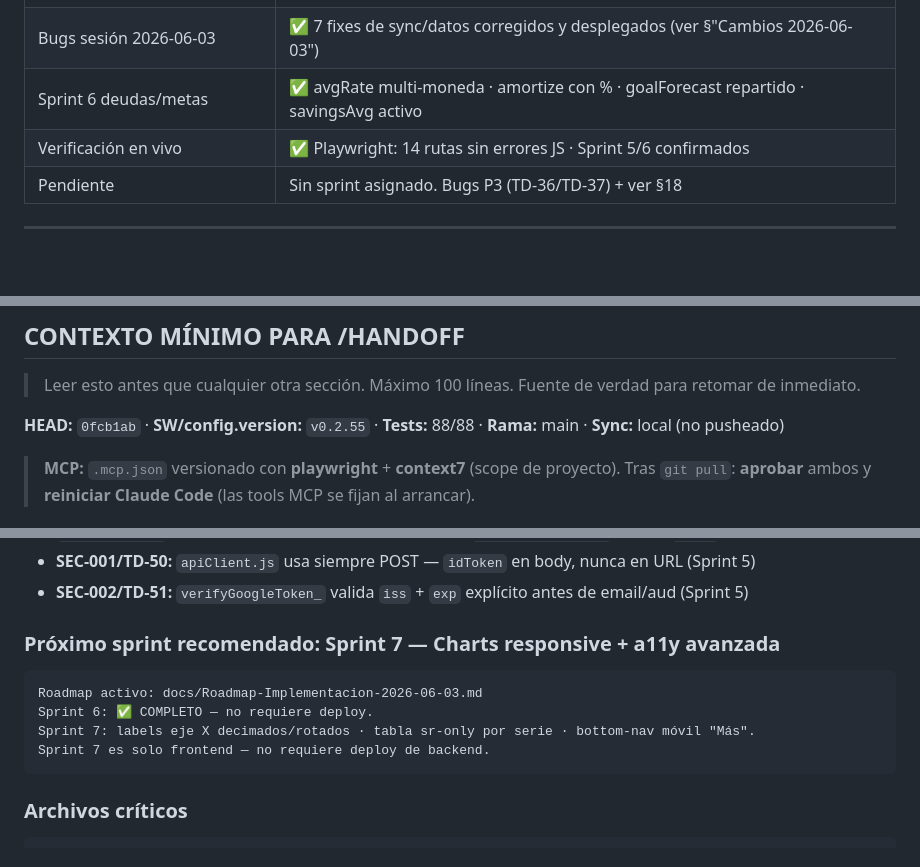
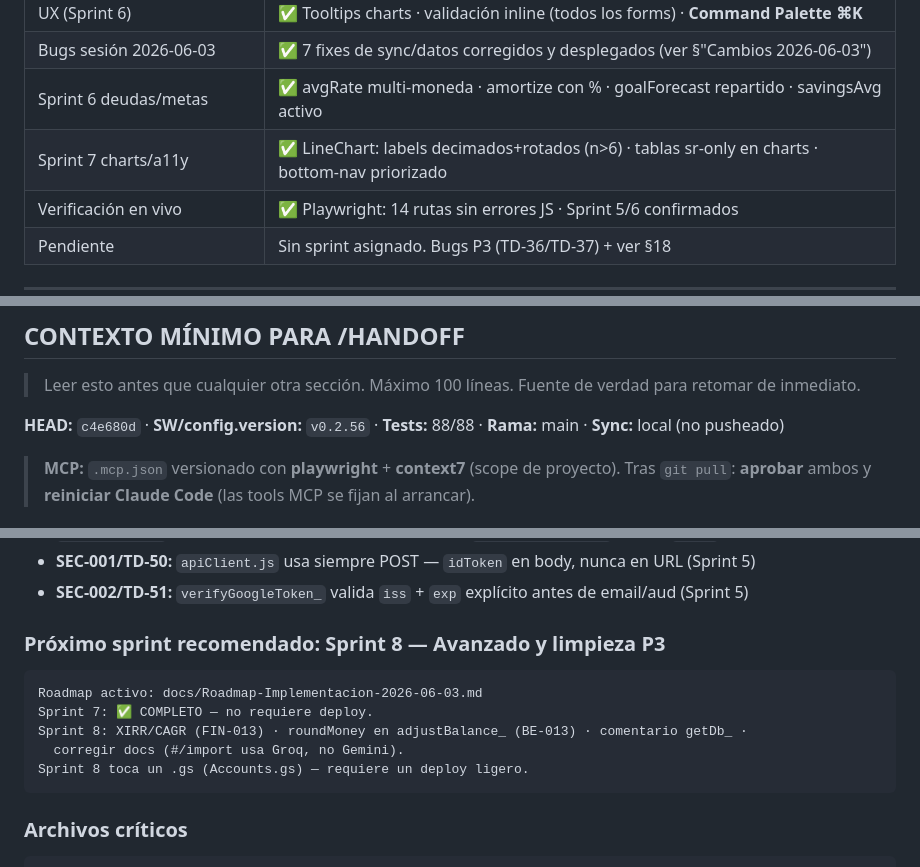
Before and after one commit to alejandror1367/FinanceOS, a Markdown page: PROJECT_HANDOFF.md, 3 parts joined by grey strips. Rendered like a GitHub page; blank space fills up the shorter version.

Commit message:
docs: handoff 2026-06-03 (Sprint 7) — charts responsive y a11y completados
Actualizar PROJECT_HANDOFF.md: HEAD/SW c4e680d/v0.2.56, Sprint 7 completo,
próximo Sprint 8.
Actualizar NEXT_SESSION.md: Sprint 7 cerrado, pendientes actualizados.

Co-Authored-By: Claude Sonnet 4.6 <noreply@anthropic.com>

````diff
--- a/PROJECT_HANDOFF.md
+++ b/PROJECT_HANDOFF.md
@@ -32,6 +32,7 @@ Centraliza: patrimonio neto, presupuestos, flujo de caja, inversiones, metas, de
 | UX (Sprint 6) | ✅ Tooltips charts · validación inline (todos los forms) · **Command Palette ⌘K** |
 | Bugs sesión 2026-06-03 | ✅ 7 fixes de sync/datos corregidos y desplegados (ver §"Cambios 2026-06-03") |
 | Sprint 6 deudas/metas | ✅ avgRate multi-moneda · amortize con % · goalForecast repartido · savingsAvg activo |
+| Sprint 7 charts/a11y  | ✅ LineChart: labels decimados+rotados (n>6) · tablas sr-only en charts · bottom-nav priorizado |
 | Verificación en vivo | ✅ Playwright: 14 rutas sin errores JS · Sprint 5/6 confirmados |
 | Pendiente | Sin sprint asignado. Bugs P3 (TD-36/TD-37) + ver §18 |
 
@@ -667,7 +668,7 @@ commit: e6b3c77 · rama: main · SW: v0.2.43 · config.version: 0.2.43 · tests:
 
 > Leer esto antes que cualquier otra sección. Máximo 100 líneas. Fuente de verdad para retomar de inmediato.
 
-**HEAD:** `0fcb1ab` · **SW/config.version:** `v0.2.55` · **Tests:** 88/88 · **Rama:** main · **Sync:** local (no pusheado)
+**HEAD:** `c4e680d` · **SW/config.version:** `v0.2.56` · **Tests:** 88/88 · **Rama:** main · **Sync:** local (no pusheado)
 
 > **MCP:** `.mcp.json` versionado con **playwright** + **context7** (scope de proyecto).
 > Tras `git pull`: **aprobar** ambos y **reiniciar Claude Code** (las tools MCP se fijan al arrancar).
@@ -721,12 +722,13 @@ Flujo: `Views → Services → Store → Views` (never direct to net/IndexedDB f
 - **SEC-001/TD-50:** `apiClient.js` usa siempre POST — `idToken` en body, nunca en URL (Sprint 5)
 - **SEC-002/TD-51:** `verifyGoogleToken_` valida `iss` + `exp` explícito antes de email/aud (Sprint 5)
 
-### Próximo sprint recomendado: Sprint 7 — Charts responsive + a11y avanzada
+### Próximo sprint recomendado: Sprint 8 — Avanzado y limpieza P3
 ```
 Roadmap activo: docs/Roadmap-Implementacion-2026-06-03.md
-Sprint 6: ✅ COMPLETO — no requiere deploy.
-Sprint 7: labels eje X decimados/rotados · tabla sr-only por serie · bottom-nav móvil "Más".
-Sprint 7 es solo frontend — no requiere deploy de backend.
+Sprint 7: ✅ COMPLETO — no requiere deploy.
+Sprint 8: XIRR/CAGR (FIN-013) · roundMoney en adjustBalance_ (BE-013) · comentario getDb_ ·
+  corregir docs (#/import usa Groq, no Gemini).
+Sprint 8 toca un .gs (Accounts.gs) — requiere un deploy ligero.
 ```
 
 ### Archivos críticos
````
Also changed, not shown: docs/NEXT_SESSION.md (+5 -3 lines).
